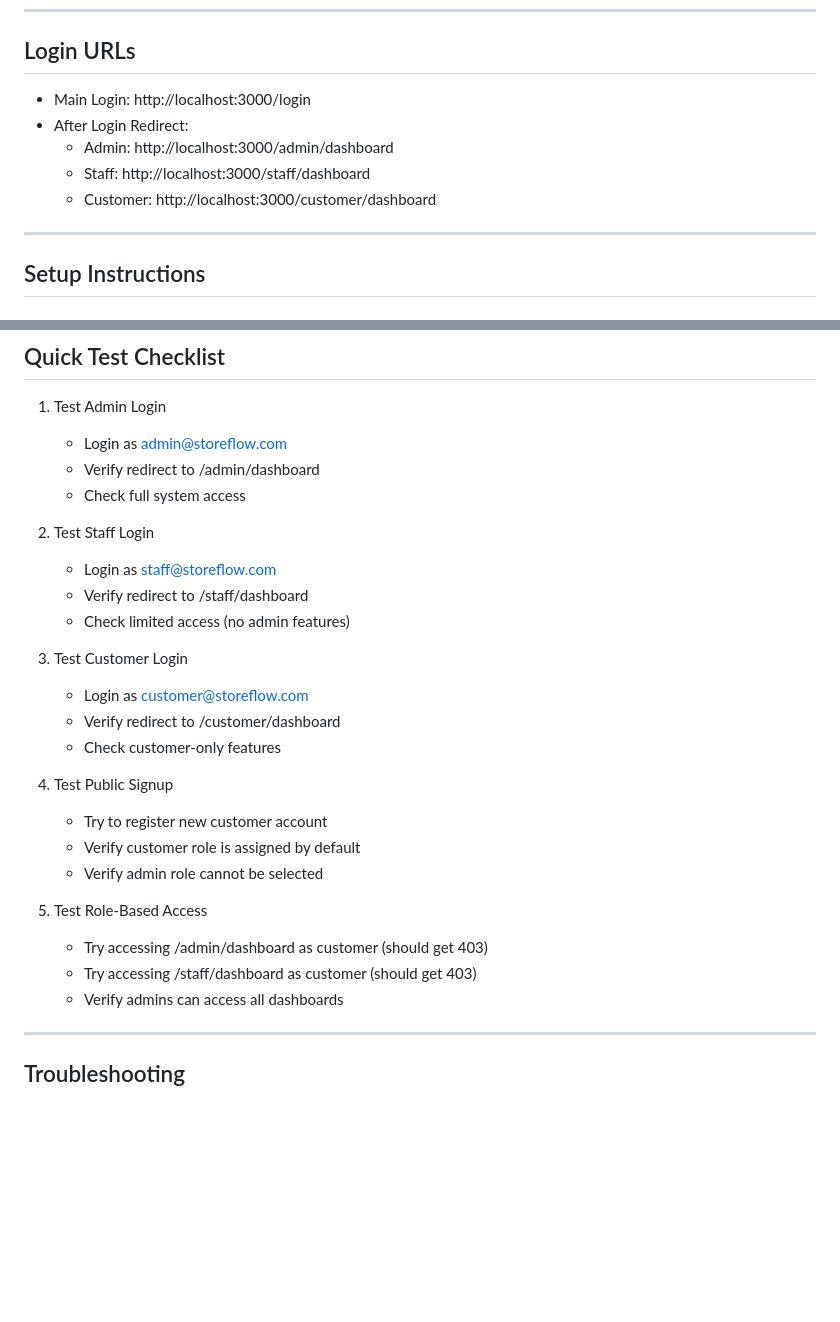
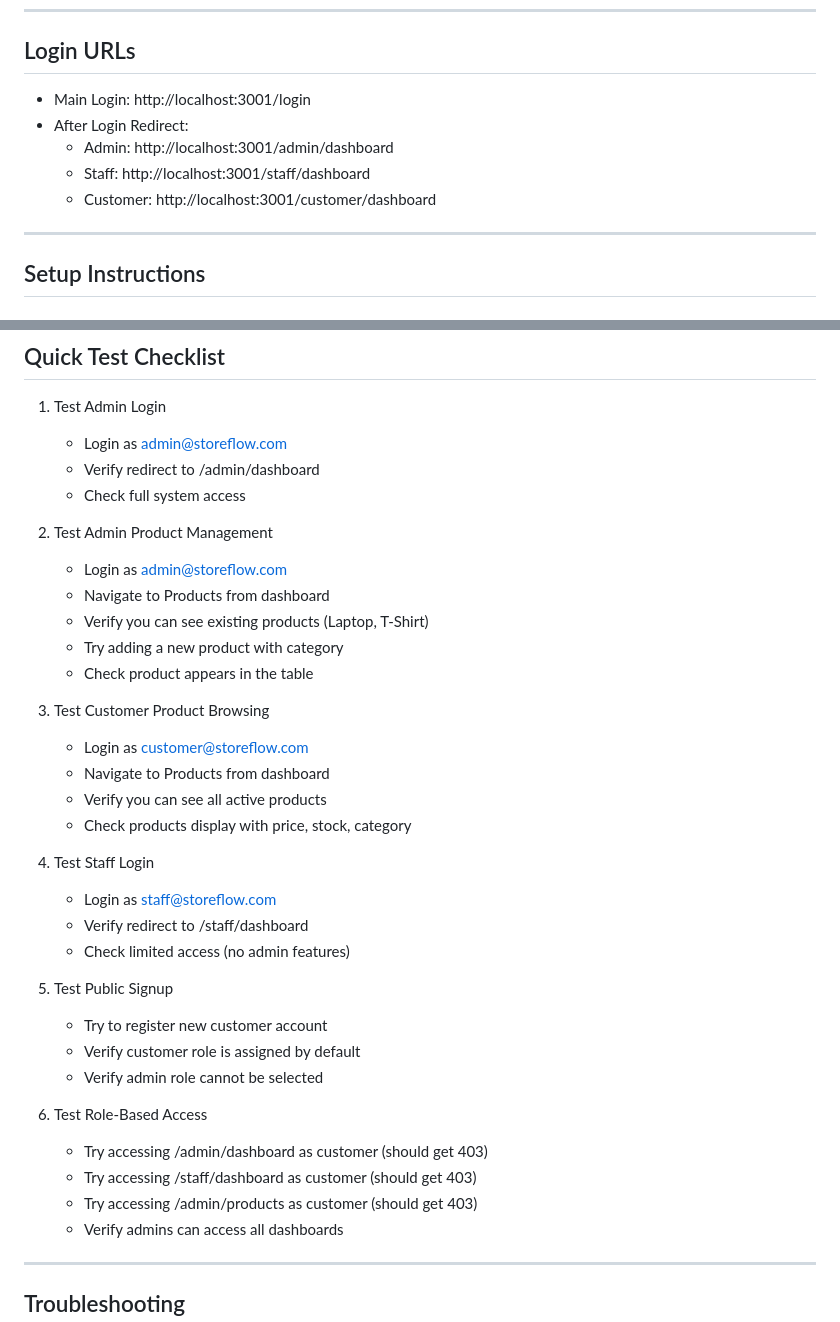
Before and after one commit to dinkar1708/storeflow-nextjs-postgres-flutter, a Markdown page: api-web/TEST_LOGIN.md, 2 parts joined by grey strips. Drawn GitHub-style; blank space fills up the shorter version.

```diff
--- a/api-web/TEST_LOGIN.md
+++ b/api-web/TEST_LOGIN.md
@@ -74,11 +74,11 @@ IMPORTANT: Admin accounts CANNOT be created via public signup. They are created
 
 ## Login URLs
 
-- Main Login: http://localhost:3000/login
+- Main Login: http://localhost:3001/login
 - After Login Redirect:
-  - Admin: http://localhost:3000/admin/dashboard
-  - Staff: http://localhost:3000/staff/dashboard
-  - Customer: http://localhost:3000/customer/dashboard
+  - Admin: http://localhost:3001/admin/dashboard
+  - Staff: http://localhost:3001/staff/dashboard
+  - Customer: http://localhost:3001/customer/dashboard
 
 ---
 
@@ -139,24 +166,33 @@ Examples of valid passwords:
    - Verify redirect to /admin/dashboard
    - Check full system access
 
-2. Test Staff Login
+2. Test Admin Product Management
+   - Login as admin@storeflow.com
+   - Navigate to Products from dashboard
+   - Verify you can see existing products (Laptop, T-Shirt)
+   - Try adding a new product with category
+   - Check product appears in the table
+
+3. Test Customer Product Browsing
+   - Login as customer@storeflow.com
+   - Navigate to Products from dashboard
+   - Verify you can see all active products
+   - Check products display with price, stock, category
+
+4. Test Staff Login
    - Login as staff@storeflow.com
    - Verify redirect to /staff/dashboard
    - Check limited access (no admin features)
 
-3. Test Customer Login
-   - Login as customer@storeflow.com
-   - Verify redirect to /customer/dashboard
-   - Check customer-only features
-
-4. Test Public Signup
+5. Test Public Signup
    - Try to register new customer account
    - Verify customer role is assigned by default
    - Verify admin role cannot be selected
 
-5. Test Role-Based Access
+6. Test Role-Based Access
    - Try accessing /admin/dashboard as customer (should get 403)
    - Try accessing /staff/dashboard as customer (should get 403)
+   - Try accessing /admin/products as customer (should get 403)
    - Verify admins can access all dashboards
 
 ---
```
Also changed, not shown: other parts of api-web/TEST_LOGIN.md (+46 -3 lines).
